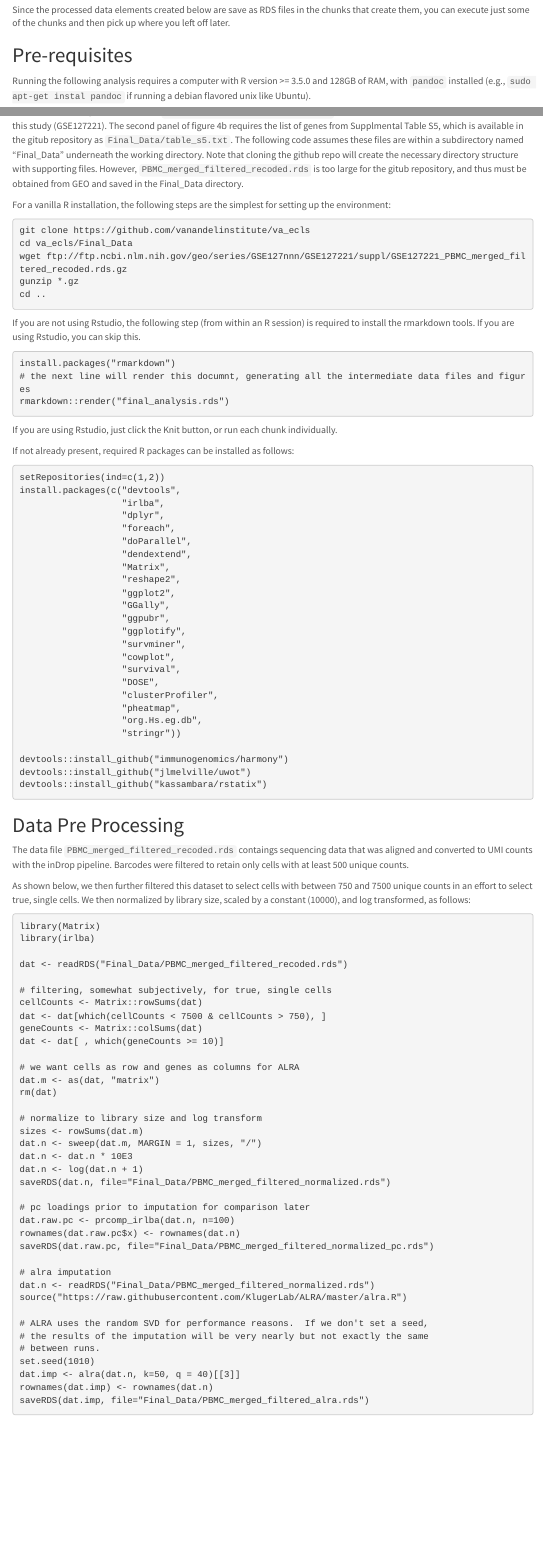
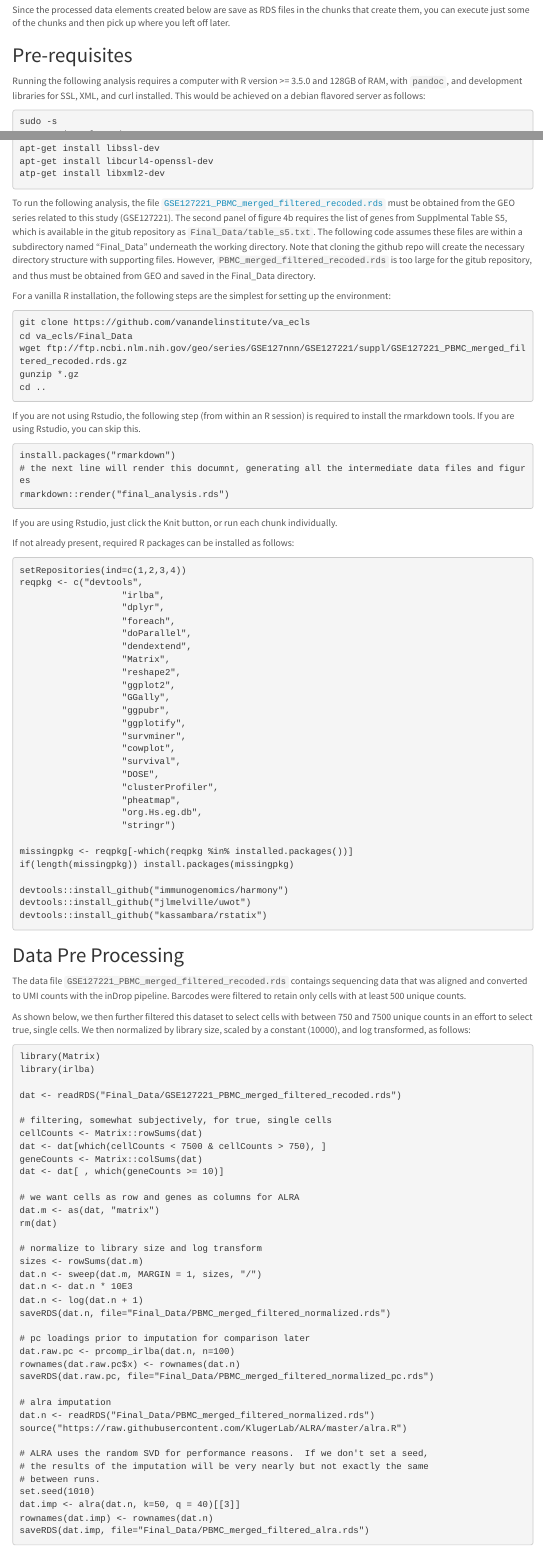
Before and after one commit to VanAndelInstitute/va_ecls, an R Markdown document (final_analysis.rmd): the page in a window 1100 px wide, from 600 px down, and a second part further down, joined at a grey line. Rendered offline with R 4.5, knitr and Pandoc, with nearby package versions; menus at the side of the page are left out.

Commit message:
updating dependencies

````diff
--- a/final_analysis.rmd
+++ b/final_analysis.rmd
@@ -47,6 +47,7 @@
 
 ## Pre-requisites
 
-Running the following analysis requires a computer with R version >= 3.5.0 and 128GB of RAM, with `pandoc` installed (e.g., `sudo apt-get instal pandoc` if running a debian flavored unix like Ubuntu).
+Running the following analysis requires a computer with R version >= 3.5.0 and 128GB of RAM, with `pandoc`, and development libraries for SSL, XML, and curl installed.  This would be achieved on a debian flavored server as follows:
 
-To run the following analysis, the file [`PBMC_merged_filtered_recoded.rds`](https://www.ncbi.nlm.nih.gov/geo/download/?acc=GSE127221&format=file&file=GSE127221%5FPBMC%5Fmerged%5Ffiltered%5Frecoded%2Erds%2Egz) must be obtained from the GEO series related to this study (GSE127221).  The second panel of figure 4b requires the list of genes from Supplmental Table S5, which is available in the gitub repository as `Final_Data/table_s5.txt`.  The following code assumes these files are within a subdirectory named "Final_Data" underneath the working directory.  Note that cloning the github repo will create the necessary directory structure with supporting files.  However, `PBMC_merged_filtered_recoded.rds` is too large for the gitub repository, and thus must be obtained from GEO and saved in the Final_Data directory.
+```bash
+sudo -s
@@ -53,3 +60,4 @@
+To run the following analysis, the file [`GSE127221_PBMC_merged_filtered_recoded.rds`](ftp://ftp.ncbi.nlm.nih.gov/geo/series/GSE127nnn/GSE127221/suppl/GSE127221_PBMC_merged_filtered_recoded.rds.gz) must be obtained from the GEO series related to this study (GSE127221).  The second panel of figure 4b requires the list of genes from Supplmental Table S5, which is available in the gitub repository as `Final_Data/table_s5.txt`.  The following code assumes these files are within a subdirectory named "Final_Data" underneath the working directory.  Note that cloning the github repo will create the necessary directory structure with supporting files.  However, `PBMC_merged_filtered_recoded.rds` is too large for the gitub repository, and thus must be obtained from GEO and saved in the Final_Data directory.
 
 For a vanilla R installation, the following steps are the simplest for setting up the environment:
 
@@ -75,8 +83,8 @@
 
 ```{r}
 
-setRepositories(ind=c(1,2))
-install.packages(c("devtools",
+setRepositories(ind=c(1,2,3,4))
+reqpkg <- c("devtools",
                    "irlba",
                    "dplyr",
                    "foreach",
@@ -95,7 +103,10 @@
                    "clusterProfiler",
                    "pheatmap",
                    "org.Hs.eg.db",
-                   "stringr"))
+                   "stringr")
+
+missingpkg <- reqpkg[-which(reqpkg %in% installed.packages())]
+if(length(missingpkg)) install.packages(missingpkg)
 
 devtools::install_github("immunogenomics/harmony")
 devtools::install_github("jlmelville/uwot")
@@ -105,15 +116,15 @@
 
 ## Data Pre Processing
 
-The data file `PBMC_merged_filtered_recoded.rds` contaings sequencing data that was aligned and converted to UMI counts with the inDrop pipeline.  Barcodes were filtered to retain only cells with at least 500 unique counts.
+The data file `GSE127221_PBMC_merged_filtered_recoded.rds` contaings sequencing data that was aligned and converted to UMI counts with the inDrop pipeline.  Barcodes were filtered to retain only cells with at least 500 unique counts.
 
 As shown below, we then further filtered this dataset to select cells with between 750 and 7500 unique counts in an effort to select true, single cells. We then normalized by library size, scaled by a constant (10000), and log transformed, as follows:
 
-```{r, eval=FALSE}
+```{r}
 library(Matrix)
 library(irlba)
 
-dat <- readRDS("Final_Data/PBMC_merged_filtered_recoded.rds")
+dat <- readRDS("Final_Data/GSE127221_PBMC_merged_filtered_recoded.rds")
 
 # filtering, somewhat subjectively, for true, single cells
 cellCounts <- Matrix::rowSums(dat)
````
Also changed, not shown: final_analysis.rmd (6 more changed lines).
